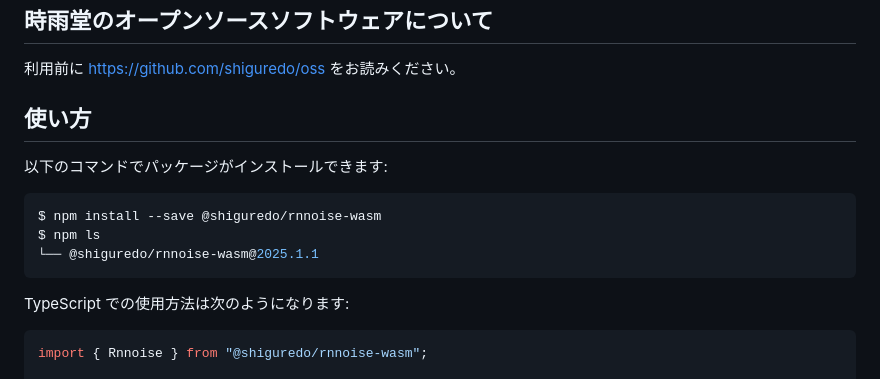
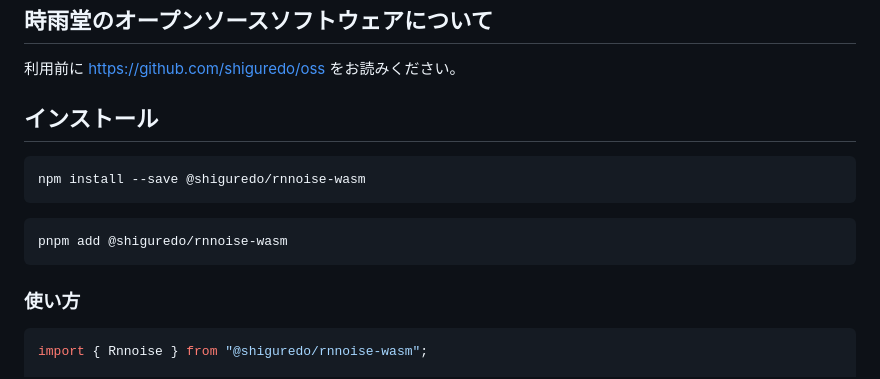
Before and after one commit to shiguredo/rnnoise-wasm, a Markdown page: README.md, the part around the change. Drawn GitHub-style.

Commit message:
pnpm と npm をインストールで用意

````diff
--- a/README.md
+++ b/README.md
@@ -16,17 +16,17 @@ Please read <https://github.com/shiguredo/oss/blob/master/README.en.md> before u
 
 利用前に <https://github.com/shiguredo/oss> をお読みください。
 
-## 使い方
-
-以下のコマンドでパッケージがインストールできます:
+## インストール
 
 ```console
-$ npm install --save @shiguredo/rnnoise-wasm
-$ npm ls
-└── @shiguredo/rnnoise-wasm@2025.1.1
+npm install --save @shiguredo/rnnoise-wasm
 ```
 
-TypeScript での使用方法は次のようになります:
+```console
+pnpm add @shiguredo/rnnoise-wasm
+```
+
+### 使い方
 
 ```typescript
 import { Rnnoise } from "@shiguredo/rnnoise-wasm";
````
